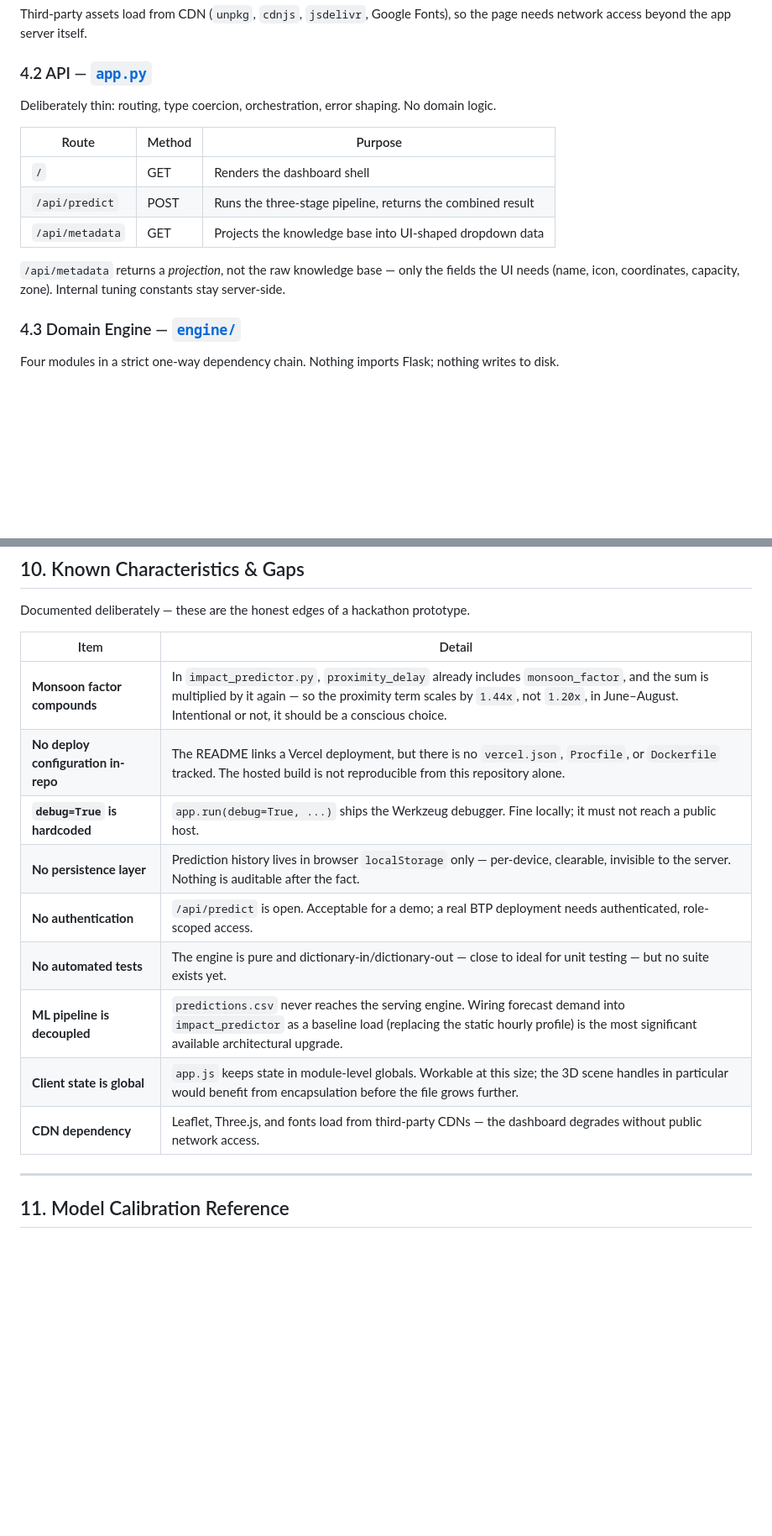
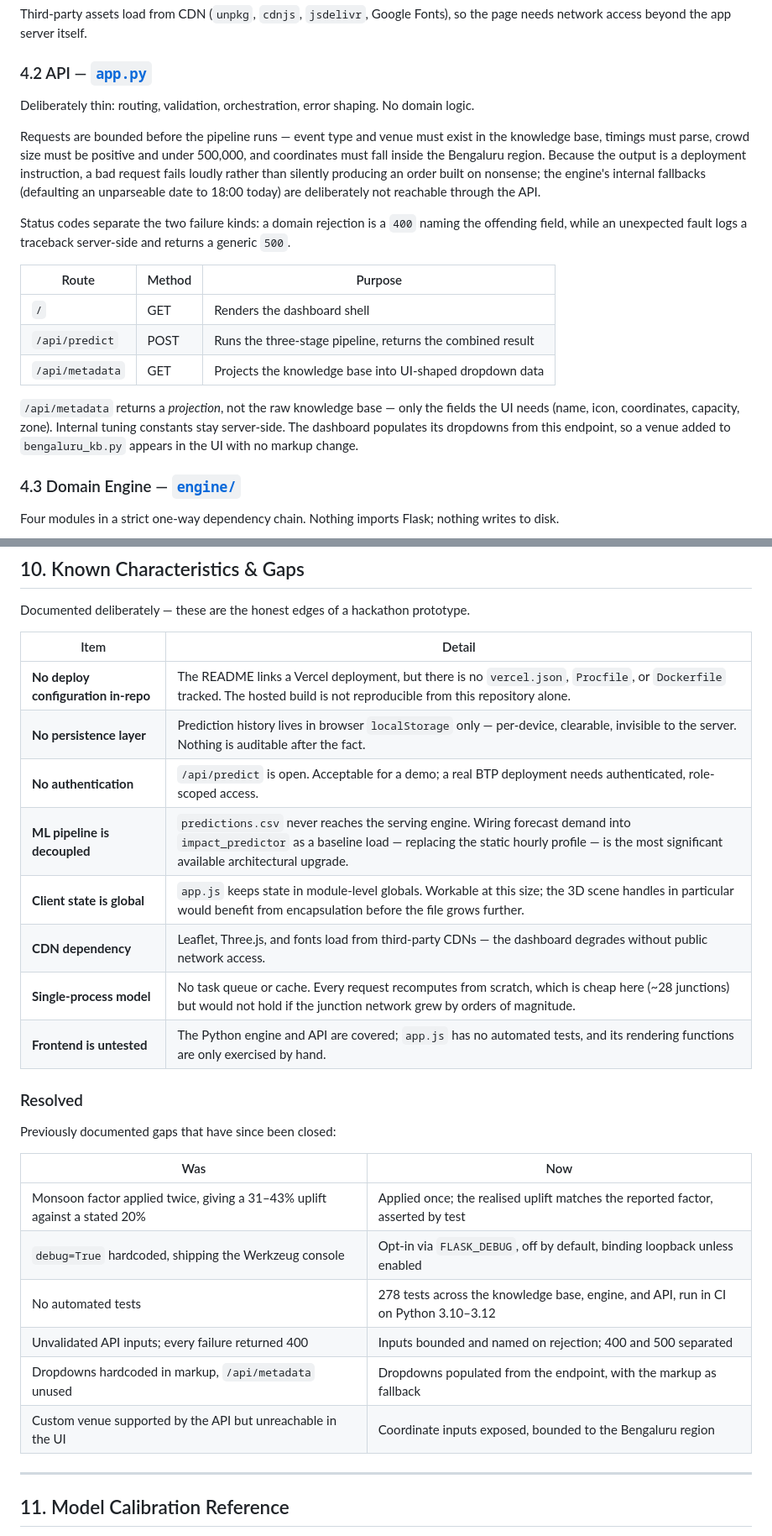
Before and after one commit to rajdeepchatale/gridlock-traffic-demand, a Markdown page: ARCHITECTURE.md, 2 parts joined by grey strips. Shown at 84% size. Drawn GitHub-style; blank space fills up the shorter version.

```diff
--- a/ARCHITECTURE.md
+++ b/ARCHITECTURE.md
@@ -127,7 +128,16 @@ network access beyond the app server itself.
 
 ### 4.2 API — [`app.py`](app.py)
 
-Deliberately thin: routing, type coercion, orchestration, error shaping. No domain logic.
+Deliberately thin: routing, validation, orchestration, error shaping. No domain logic.
+
+Requests are bounded before the pipeline runs — event type and venue must exist in the knowledge
+base, timings must parse, crowd size must be positive and under 500,000, and coordinates must fall
+inside the Bengaluru region. Because the output is a deployment instruction, a bad request fails
+loudly rather than silently producing an order built on nonsense; the engine's internal fallbacks
+(defaulting an unparseable date to 18:00 today) are deliberately not reachable through the API.
+
+Status codes separate the two failure kinds: a domain rejection is a `400` naming the offending
+field, while an unexpected fault logs a traceback server-side and returns a generic `500`.
 
 | Route | Method | Purpose |
 |---|---|---|
@@ -136,7 +146,9 @@ Deliberately thin: routing, type coercion, orchestration, error shaping. No doma
 | `/api/metadata` | GET | Projects the knowledge base into UI-shaped dropdown data |
 
 `/api/metadata` returns a *projection*, not the raw knowledge base — only the fields the UI needs
-(name, icon, coordinates, capacity, zone). Internal tuning constants stay server-side.
+(name, icon, coordinates, capacity, zone). Internal tuning constants stay server-side. The dashboard
+populates its dropdowns from this endpoint, so a venue added to `bengaluru_kb.py` appears in the UI
+with no markup change.
 
 ### 4.3 Domain Engine — [`engine/`](engine/)
 
@@ -392,15 +406,27 @@ Documented deliberately — these are the honest edges of a hackathon prototype.
 
 | Item | Detail |
 |---|---|
-| **Monsoon factor compounds** | In `impact_predictor.py`, `proximity_delay` already includes `monsoon_factor`, and the sum is multiplied by it again — so the proximity term scales by `1.44x`, not `1.20x`, in June–August. Intentional or not, it should be a conscious choice. |
 | **No deploy configuration in-repo** | The README links a Vercel deployment, but there is no `vercel.json`, `Procfile`, or `Dockerfile` tracked. The hosted build is not reproducible from this repository alone. |
-| **`debug=True` is hardcoded** | `app.run(debug=True, ...)` ships the Werkzeug debugger. Fine locally; it must not reach a public host. |
 | **No persistence layer** | Prediction history lives in browser `localStorage` only — per-device, clearable, invisible to the server. Nothing is auditable after the fact. |
 | **No authentication** | `/api/predict` is open. Acceptable for a demo; a real BTP deployment needs authenticated, role-scoped access. |
-| **No automated tests** | The engine is pure and dictionary-in/dictionary-out — close to ideal for unit testing — but no suite exists yet. |
-| **ML pipeline is decoupled** | `predictions.csv` never reaches the serving engine. Wiring forecast demand into `impact_predictor` as a baseline load (replacing the static hourly profile) is the most significant available architectural upgrade. |
+| **ML pipeline is decoupled** | `predictions.csv` never reaches the serving engine. Wiring forecast demand into `impact_predictor` as a baseline load — replacing the static hourly profile — is the most significant available architectural upgrade. |
 | **Client state is global** | `app.js` keeps state in module-level globals. Workable at this size; the 3D scene handles in particular would benefit from encapsulation before the file grows further. |
 | **CDN dependency** | Leaflet, Three.js, and fonts load from third-party CDNs — the dashboard degrades without public network access. |
+| **Single-process model** | No task queue or cache. Every request recomputes from scratch, which is cheap here (~28 junctions) but would not hold if the junction network grew by orders of magnitude. |
+| **Frontend is untested** | The Python engine and API are covered; `app.js` has no automated tests, and its rendering functions are only exercised by hand. |
+
+### Resolved
+
+Previously documented gaps that have since been closed:
+
+| Was | Now |
+|---|---|
+| Monsoon factor applied twice, giving a 31–43% uplift against a stated 20% | Applied once; the realised uplift matches the reported factor, asserted by test |
+| `debug=True` hardcoded, shipping the Werkzeug console | Opt-in via `FLASK_DEBUG`, off by default, binding loopback unless enabled |
+| No automated tests | 278 tests across the knowledge base, engine, and API, run in CI on Python 3.10–3.12 |
+| Unvalidated API inputs; every failure returned 400 | Inputs bounded and named on rejection; 400 and 500 separated |
+| Dropdowns hardcoded in markup, `/api/metadata` unused | Dropdowns populated from the endpoint, with the markup as fallback |
+| Custom venue supported by the API but unreachable in the UI | Coordinate inputs exposed, bounded to the Bengaluru region |
 
 ---
 
```
Also changed, not shown: other parts of ARCHITECTURE.md (+4 -1 lines), README.md (+28 -4 lines).
